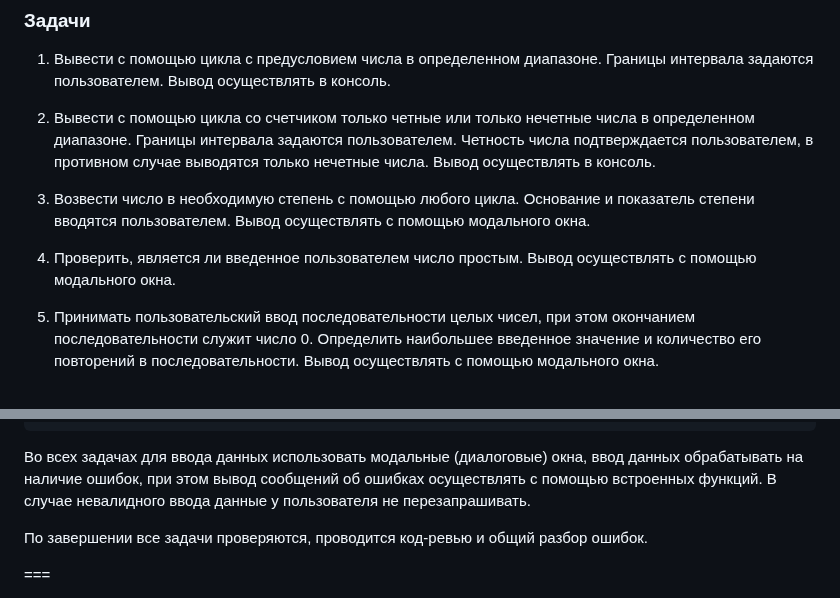
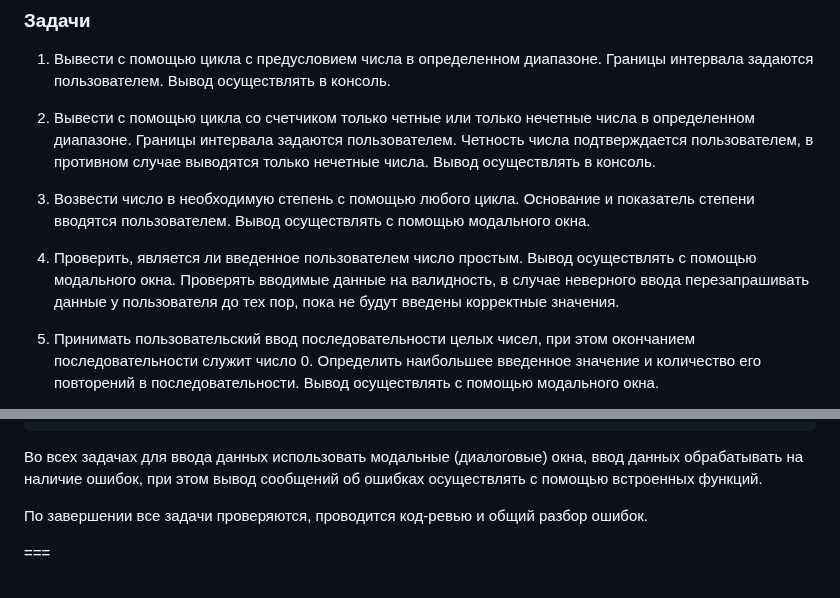
Before and after one commit to edu-top/68c8f22a63e4ad8e0adf4605, a Markdown page: wiki/03_loops.md, 2 parts joined by grey strips. Rendered like a GitHub page.

Commit message:
docs: expand loops tasks

````diff
--- a/wiki/03_loops.md
+++ b/wiki/03_loops.md
@@ -698,7 +698,7 @@ Bob
 
 3. Возвести число в необходимую степень с помощью любого цикла. Основание и показатель степени вводятся пользователем. Вывод осуществлять с помощью модального окна.
 
-4. Проверить, является ли введенное пользователем число простым. Вывод осуществлять с помощью модального окна.
+4. Проверить, является ли введенное пользователем число простым. Вывод осуществлять с помощью модального окна. Проверять вводимые данные на валидность, в случае неверного ввода перезапрашивать данные у пользователя до тех пор, пока не будут введены корректные значения.
 
 5. Принимать пользовательский ввод последовательности целых чисел, при этом окончанием последовательности служит число 0. Определить наибольшее введенное значение и количество его повторений в последовательности. Вывод осуществлять с помощью модального окна.
 
@@ -716,7 +716,7 @@ Bob
         └──📜 task_05.js # Файл задачи 5
 ```
 
-Во всех задачах для ввода данных использовать модальные (диалоговые) окна, ввод данных обрабатывать на наличие ошибок, при этом вывод сообщений об ошибках осуществлять с помощью встроенных функций. В случае невалидного ввода данные у пользователя не перезапрашивать.
+Во всех задачах для ввода данных использовать модальные (диалоговые) окна, ввод данных обрабатывать на наличие ошибок, при этом вывод сообщений об ошибках осуществлять с помощью встроенных функций.
 
 По завершении все задачи проверяются, проводится код-ревью и общий разбор ошибок.
 
````
